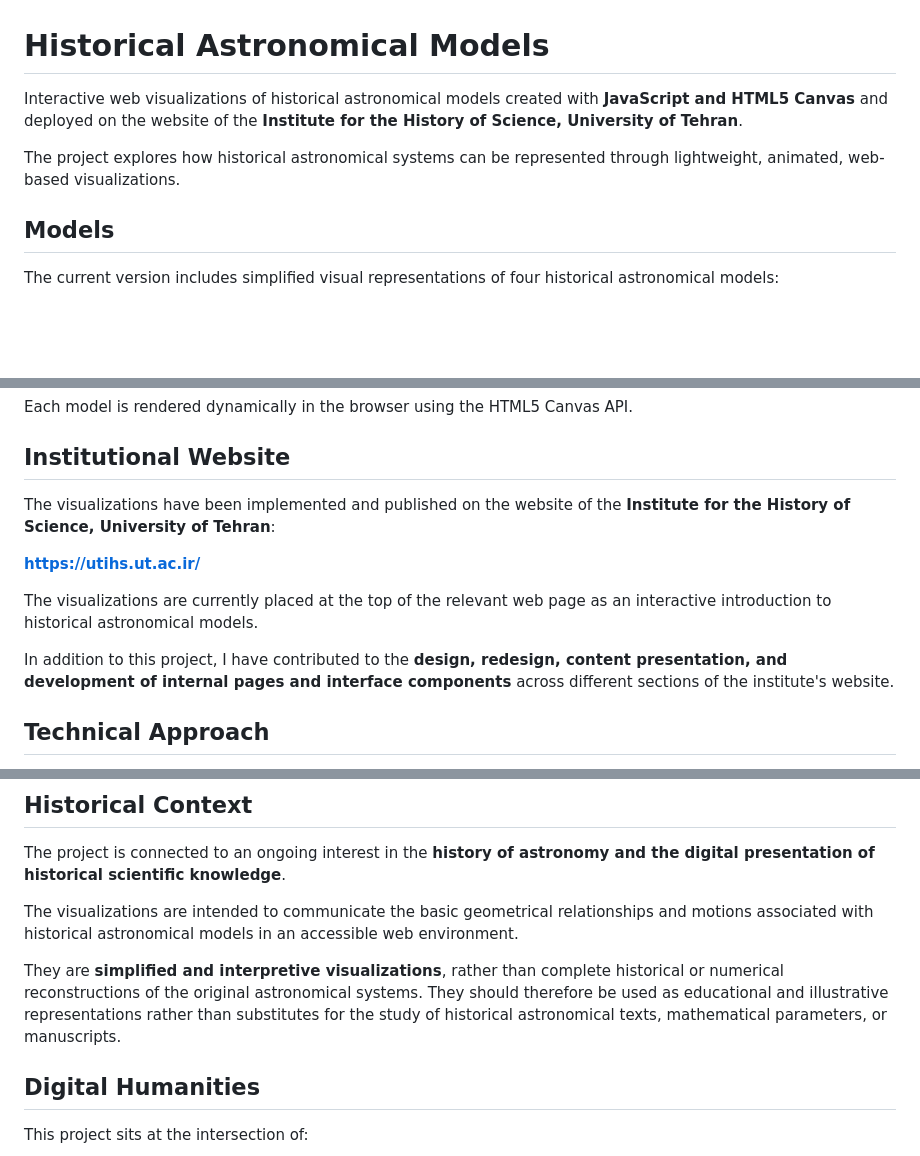
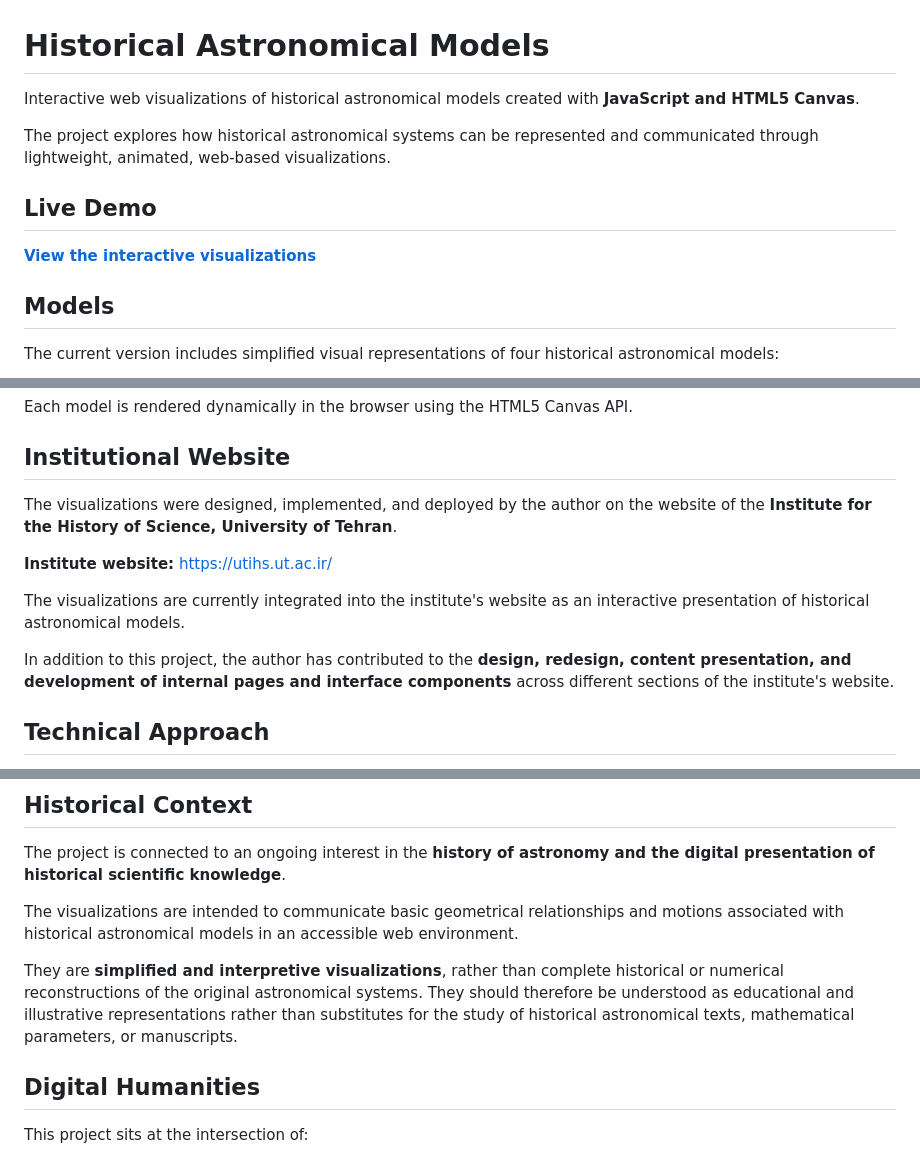
Before and after one commit to Morteza-SOMI/historical-astronomical-models, a Markdown page: README.md, 3 parts joined by grey strips. GitHub-like rendering; blank space fills up the shorter version.

```diff
--- a/README.md
+++ b/README.md
@@ -1,8 +1,12 @@
 # Historical Astronomical Models
 
-Interactive web visualizations of historical astronomical models created with **JavaScript and HTML5 Canvas** and deployed on the website of the **Institute for the History of Science, University of Tehran**.
+Interactive web visualizations of historical astronomical models created with **JavaScript and HTML5 Canvas**.
 
-The project explores how historical astronomical systems can be represented through lightweight, animated, web-based visualizations.
+The project explores how historical astronomical systems can be represented and communicated through lightweight, animated, web-based visualizations.
+
+## Live Demo
+
+**[View the interactive visualizations](https://morteza-somi.github.io/historical-astronomical-models/)**
 
 ## Models
 
@@ -17,13 +21,14 @@ Each model is rendered dynamically in the browser using the HTML5 Canvas API.
 
 ## Institutional Website
 
-The visualizations have been implemented and published on the website of the **Institute for the History of Science, University of Tehran**:
+The visualizations were designed, implemented, and deployed by the author on the website of the **Institute for the History of Science, University of Tehran**.
 
-**https://utihs.ut.ac.ir/**
+**Institute website:**
+https://utihs.ut.ac.ir/
 
-The visualizations are currently placed at the top of the relevant web page as an interactive introduction to historical astronomical models.
+The visualizations are currently integrated into the institute's website as an interactive presentation of historical astronomical models.
 
-In addition to this project, I have contributed to the **design, redesign, content presentation, and development of internal pages and interface components** across different sections of the institute's website.
+In addition to this project, the author has contributed to the **design, redesign, content presentation, and development of internal pages and interface components** across different sections of the institute's website.
 
 ## Technical Approach
 
@@ -55,9 +60,9 @@ The code is organized into separate HTML, CSS, and JavaScript files, with each a
 
 The project is connected to an ongoing interest in the **history of astronomy and the digital presentation of historical scientific knowledge**.
 
-The visualizations are intended to communicate the basic geometrical relationships and motions associated with historical astronomical models in an accessible web environment.
+The visualizations are intended to communicate basic geometrical relationships and motions associated with historical astronomical models in an accessible web environment.
 
-They are **simplified and interpretive visualizations**, rather than complete historical or numerical reconstructions of the original astronomical systems. They should therefore be used as educational and illustrative representations rather than substitutes for the study of historical astronomical texts, mathematical parameters, or manuscripts.
+They are **simplified and interpretive visualizations**, rather than complete historical or numerical reconstructions of the original astronomical systems. They should therefore be understood as educational and illustrative representations rather than substitutes for the study of historical astronomical texts, mathematical parameters, or manuscripts.
 
 ## Digital Humanities
 
```
Also changed, not shown: other parts of README.md (+3 -3 lines).
